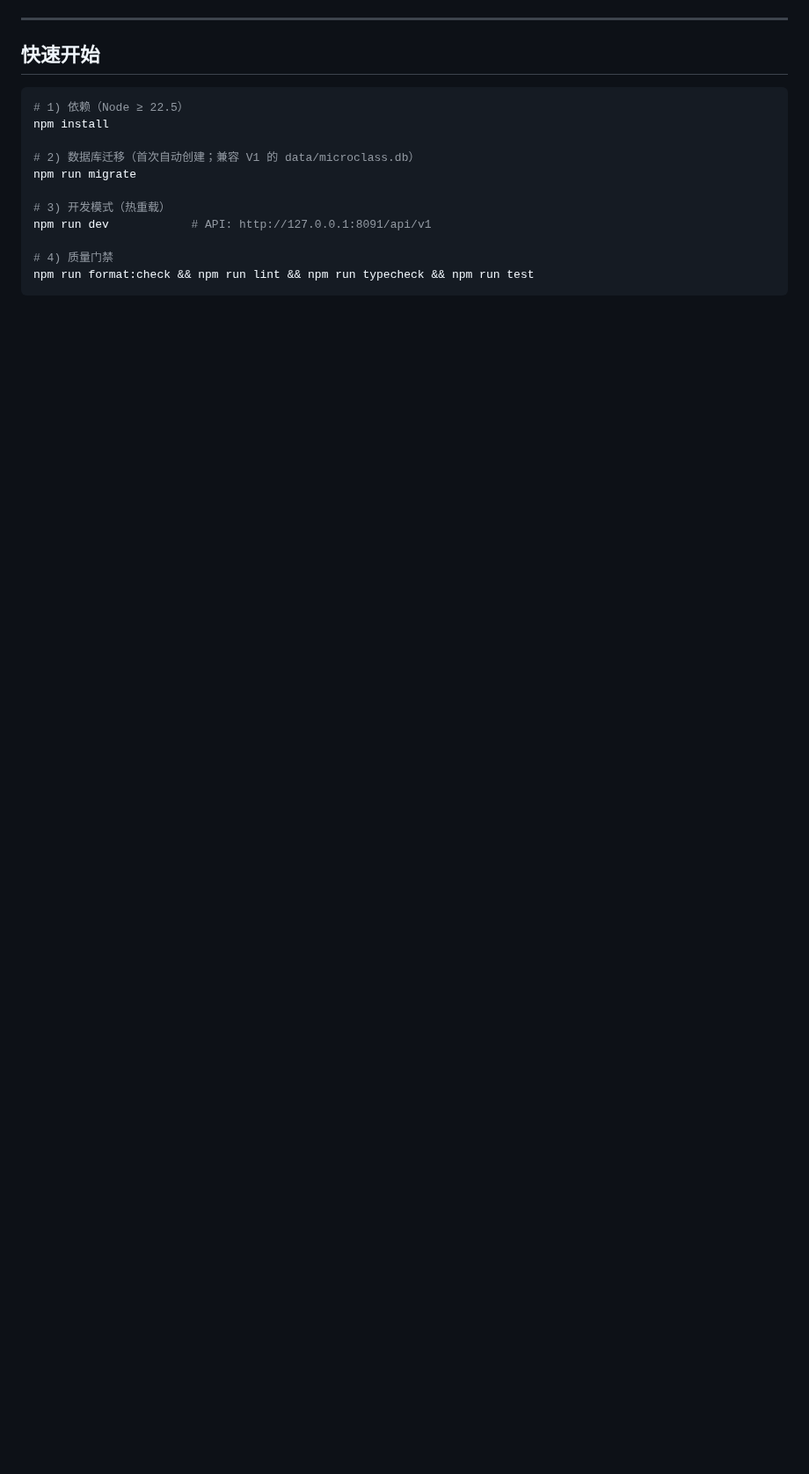
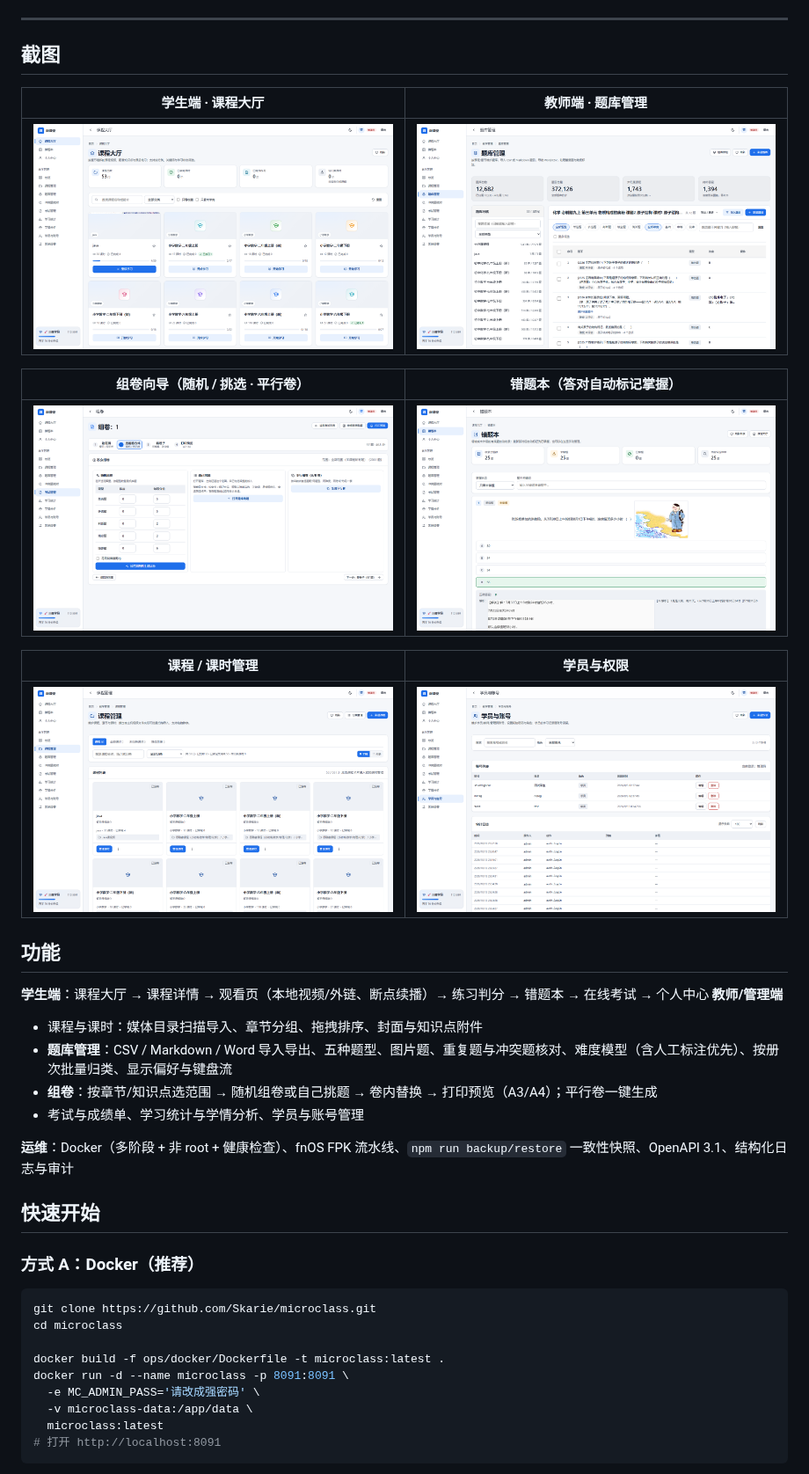
Before and after one commit to Skarie/microclass, a Markdown page: README.md, the part around one of its changes. Shown at 88% size. Rendered like a GitHub page; pictures changed too: docs/images/admin-users.png (added), docs/images/bank-admin.png (added), docs/images/course-admin.png (added); blank space fills up the shorter version.

````diff
--- a/README.md
+++ b/README.md
@@ -9,19 +10,45 @@
 
 ---
 
+## 截图
+
+| 学生端 · 课程大厅                 | 教师端 · 题库管理                       |
+| --------------------------------- | --------------------------------------- |
+| ![课程大厅](docs/images/hall.png) | ![题库管理](docs/images/bank-admin.png) |
+
+| 组卷向导（随机 / 挑选 · 平行卷）          | 错题本（答对自动标记掌握）            |
+| ----------------------------------------- | ------------------------------------- |
+| ![组卷向导](docs/images/exam-compose.png) | ![错题本](docs/images/wrong-book.png) |
+
+| 课程 / 课时管理                           | 学员与权限                                 |
+| ----------------------------------------- | ------------------------------------------ |
+| ![课程管理](docs/images/course-admin.png) | ![学员与账号](docs/images/admin-users.png) |
+
+## 功能
+
+**学生端**：课程大厅 → 课程详情 → 观看页（本地视频/外链、断点续播）→ 练习判分 → 错题本 → 在线考试 → 个人中心
+**教师/管理端**
+
+- 课程与课时：媒体目录扫描导入、章节分组、拖拽排序、封面与知识点附件
+- **题库管理**：CSV / Markdown / Word 导入导出、五种题型、图片题、重复题与冲突题核对、难度模型（含人工标注优先）、按册次批量归类、显示偏好与键盘流
+- **组卷**：按章节/知识点选范围 → 随机组卷或自己挑题 → 卷内替换 → 打印预览（A3/A4）；平行卷一键生成
+- 考试与成绩单、学习统计与学情分析、学员与账号管理
+
+**运维**：Docker（多阶段 + 非 root + 健康检查）、fnOS FPK 流水线、`npm run backup/restore` 一致性快照、OpenAPI 3.1、结构化日志与审计
+
 ## 快速开始
 
+### 方式 A：Docker（推荐）
+
 ```bash
-# 1) 依赖（Node ≥ 22.5）
-npm install
+git clone https://github.com/Skarie/microclass.git
+cd microclass
 
-# 2) 数据库迁移（首次自动创建；兼容 V1 的 data/microclass.db）
-npm run migrate
-
-# 3) 开发模式（热重载）
-npm run dev            # API: http://127.0.0.1:8091/api/v1
-
-# 4) 质量门禁
-npm run format:check && npm run lint && npm run typecheck && npm run test
+docker build -f ops/docker/Dockerfile -t microclass:latest .
+docker run -d --name microclass -p 8091:8091 \
+  -e MC_ADMIN_PASS='请改成强密码' \
+  -v microclass-data:/app/data \
+  microclass:latest
+# 打开 http://localhost:8091
 ```
 
````
Also changed, not shown: other parts of README.md (+82 -53 lines), SECURITY.md (added, +34 -0 lines).
